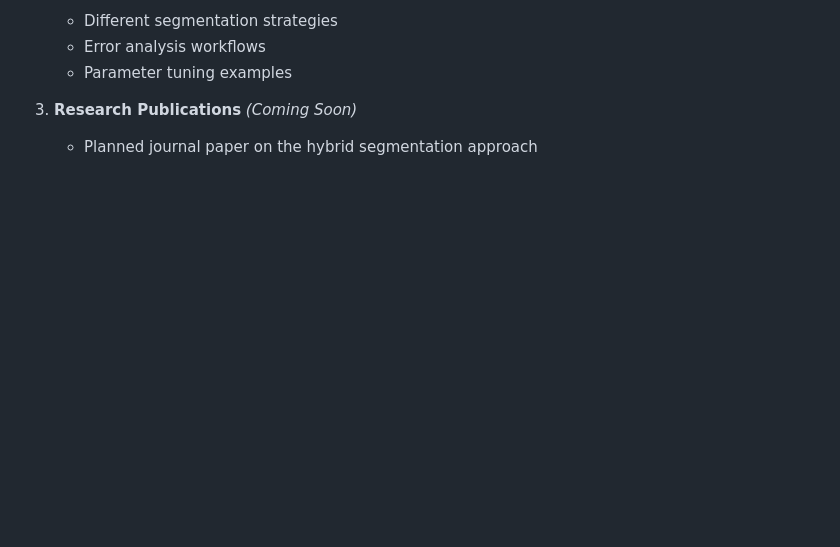
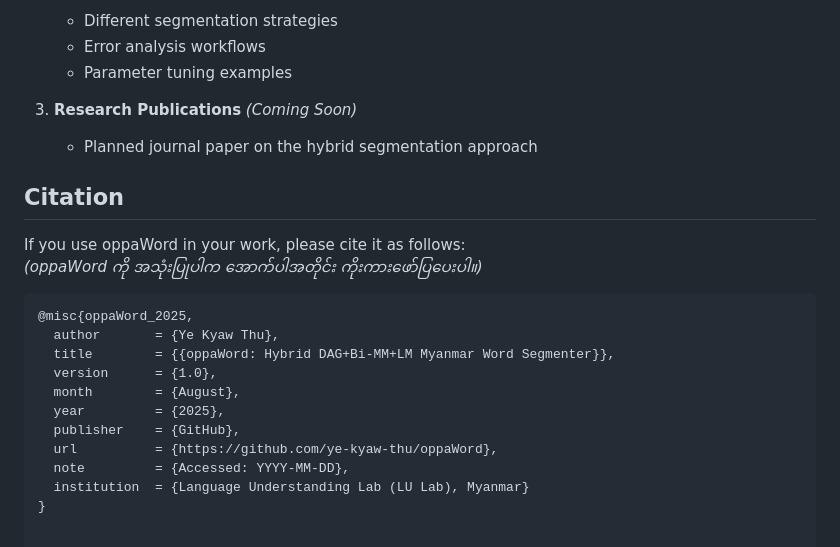
Before and after one commit to ye-kyaw-thu/oppaWord, a Markdown page: README.md, the part around the change. GitHub-like rendering; blank space fills up the shorter version.

````diff
--- a/README.md
+++ b/README.md
@@ -244,3 +244,21 @@ For those interested in oppaWord's segmentation methodology and development proc
 
 3. **Research Publications** *(Coming Soon)*
    - Planned journal paper on the hybrid segmentation approach
+
+## Citation
+
+If you use oppaWord in your work, please cite it as follows:
+*(oppaWord ကို အသုံးပြုပါက အောက်ပါအတိုင်း ကိုးကားဖော်ပြပေးပါ။)*
+
+```bibtex
+@misc{oppaWord_2025,
+  author       = {Ye Kyaw Thu},
+  title        = {{oppaWord: Hybrid DAG+Bi-MM+LM Myanmar Word Segmenter}},
+  version      = {1.0},
+  month        = {August},
+  year         = {2025},
+  publisher    = {GitHub},
+  url          = {https://github.com/ye-kyaw-thu/oppaWord},
+  note         = {Accessed: YYYY-MM-DD},
+  institution  = {Language Understanding Lab (LU Lab), Myanmar}
+}
````
